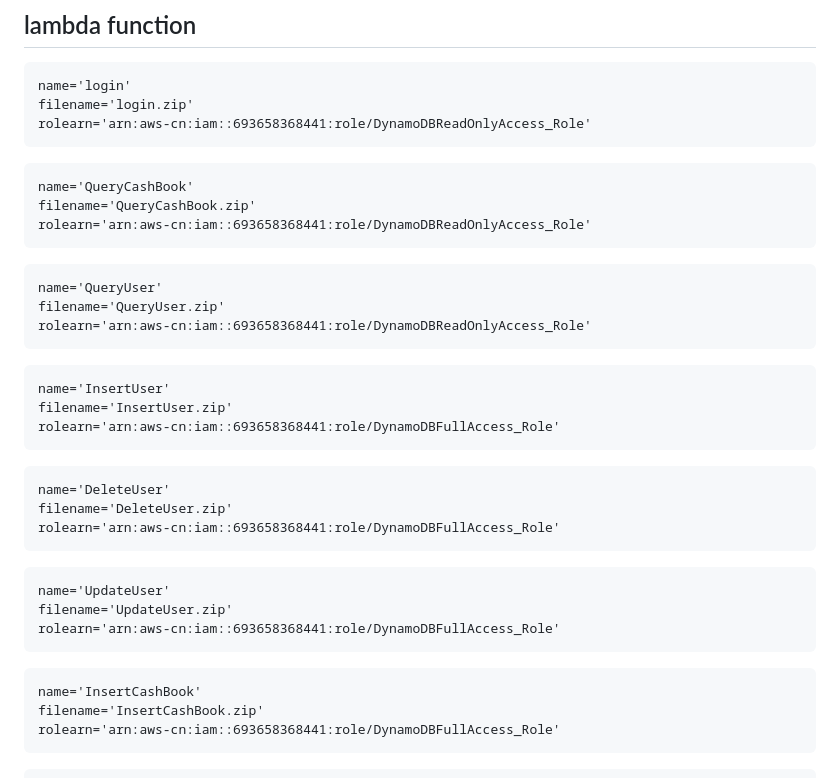
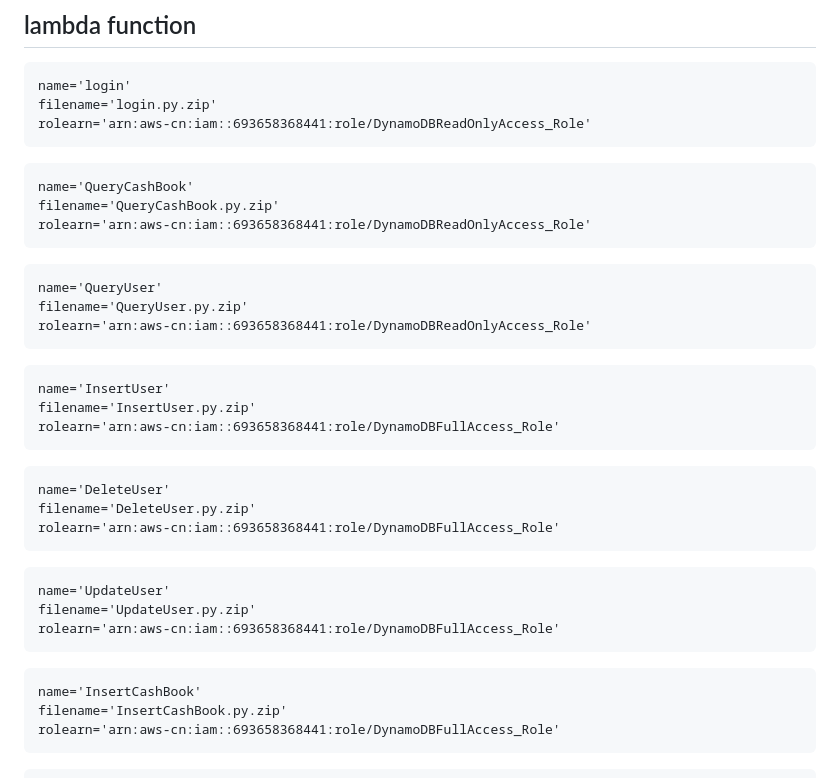
Before and after one commit to diawyc/CADP-Python, a Markdown page: unit4/readme.md, the part around the change. Rendered like a GitHub page.

````diff
--- a/unit4/readme.md
+++ b/unit4/readme.md
@@ -65,37 +65,37 @@ arn:aws-cn:iam::693658368441:role/DynamoDBFullAccess_Role
 ## lambda function
 ```
 name='login'
-filename='login.zip'
+filename='login.py.zip'
 rolearn='arn:aws-cn:iam::693658368441:role/DynamoDBReadOnlyAccess_Role'
 ```
 ```
 name='QueryCashBook'
-filename='QueryCashBook.zip'
+filename='QueryCashBook.py.zip'
 rolearn='arn:aws-cn:iam::693658368441:role/DynamoDBReadOnlyAccess_Role'
 ```
 ```
 name='QueryUser'
-filename='QueryUser.zip'
+filename='QueryUser.py.zip'
 rolearn='arn:aws-cn:iam::693658368441:role/DynamoDBReadOnlyAccess_Role'
 ```
 ```
 name='InsertUser'
-filename='InsertUser.zip'
+filename='InsertUser.py.zip'
 rolearn='arn:aws-cn:iam::693658368441:role/DynamoDBFullAccess_Role'
 ```
 ```
 name='DeleteUser'
-filename='DeleteUser.zip'
+filename='DeleteUser.py.zip'
 rolearn='arn:aws-cn:iam::693658368441:role/DynamoDBFullAccess_Role'
 ```
 ```
 name='UpdateUser'
-filename='UpdateUser.zip'
+filename='UpdateUser.py.zip'
 rolearn='arn:aws-cn:iam::693658368441:role/DynamoDBFullAccess_Role'
 ```
 ```
 name='InsertCashBook'
-filename='InsertCashBook.zip'
+filename='InsertCashBook.py.zip'
 rolearn='arn:aws-cn:iam::693658368441:role/DynamoDBFullAccess_Role'
 ```
 
````
